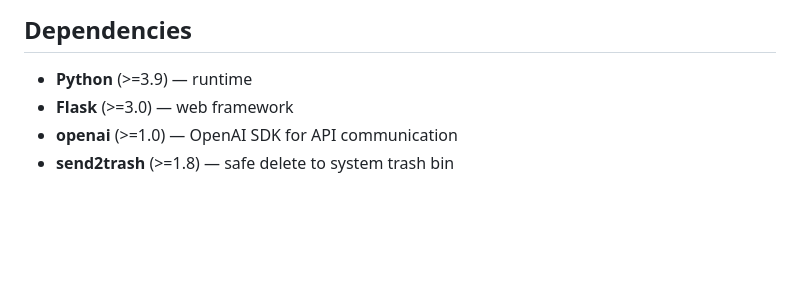
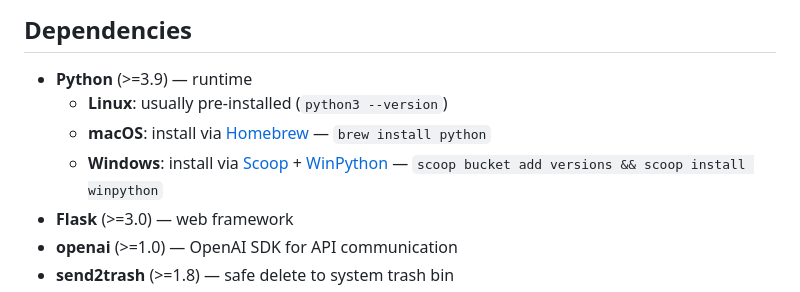
Before and after one commit to Studio-200A/Image-Gen-WebUI, a Markdown page: README.md, the part around the change. Rendered like a GitHub page; blank space fills up the shorter version.

```diff
--- a/README.md
+++ b/README.md
@@ -179,6 +179,9 @@ Platform-specific launchers that automatically set up the virtual environment, i
 ## Dependencies
 
 - **Python** (>=3.9) — runtime
+  - **Linux**: usually pre-installed (`python3 --version`)
+  - **macOS**: install via [Homebrew](https://brew.sh) — `brew install python`
+  - **Windows**: install via [Scoop](https://scoop.sh) + [WinPython](https://winpython.github.io) — `scoop bucket add versions && scoop install winpython`
 - **Flask** (>=3.0) — web framework
 - **openai** (>=1.0) — OpenAI SDK for API communication
 - **send2trash** (>=1.8) — safe delete to system trash bin
```
Also changed, not shown: README_CN.md (+3 -0 lines).
